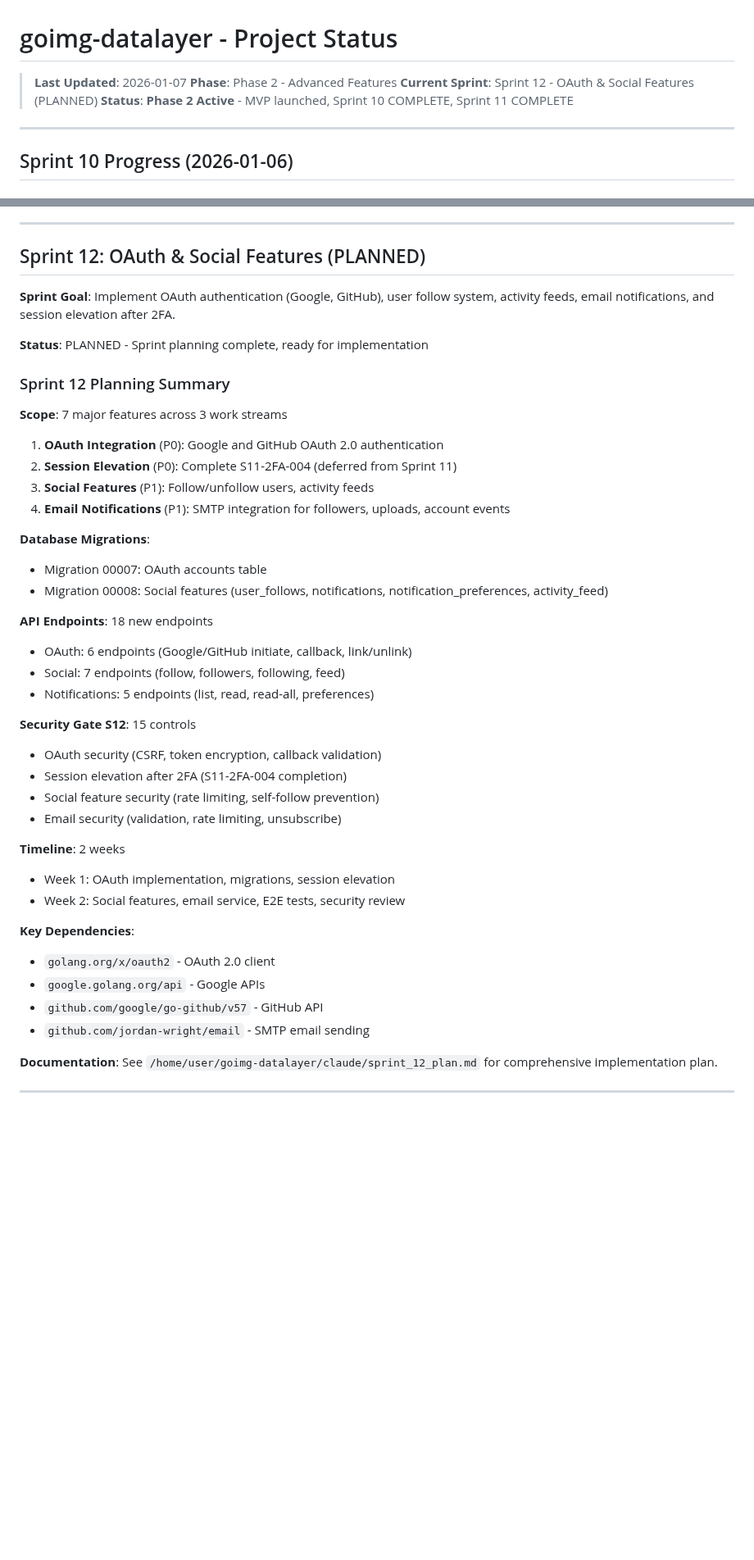
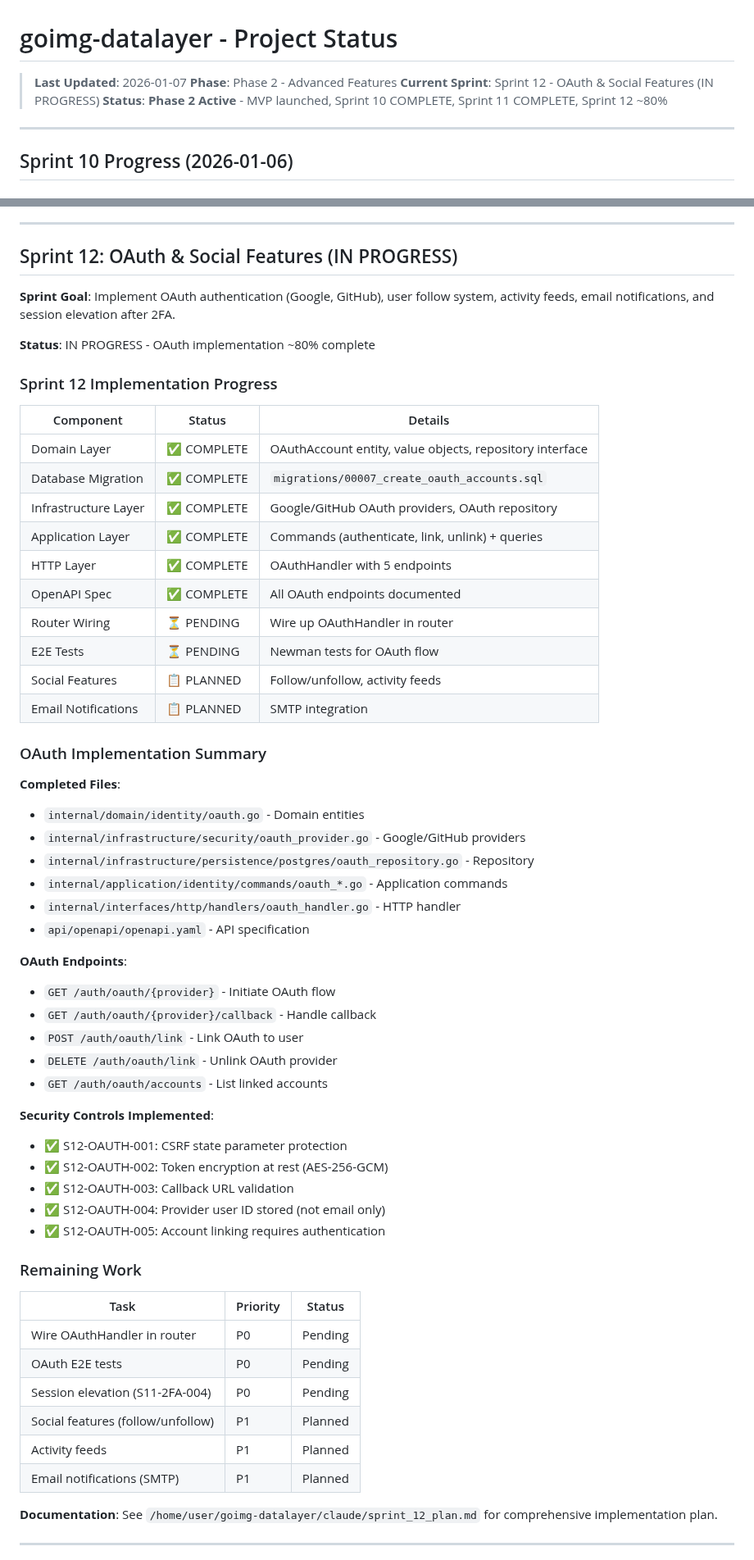
Before and after one commit to yegamble/goimg-datalayer, a Markdown page: claude/NEXT_STEPS.md, 2 parts joined by grey strips. Shown at 82% size. GitHub-like rendering; blank space fills up the shorter version.

Commit message:
docs: Update Sprint 12 progress - OAuth ~80% complete
- Update NEXT_STEPS.md with OAuth implementation status
- Mark domain, infrastructure, application, HTTP layers complete
- Document security controls implemented (S12-OAUTH-001 to 005)
- List remaining work: router wiring, E2E tests, social features

```diff
--- a/claude/NEXT_STEPS.md
+++ b/claude/NEXT_STEPS.md
@@ -2,8 +2,8 @@
 
 > **Last Updated**: 2026-01-07
 > **Phase**: Phase 2 - Advanced Features
-> **Current Sprint**: Sprint 12 - OAuth & Social Features (PLANNED)
-> **Status**: **Phase 2 Active** - MVP launched, Sprint 10 COMPLETE, Sprint 11 COMPLETE
+> **Current Sprint**: Sprint 12 - OAuth & Social Features (IN PROGRESS)
+> **Status**: **Phase 2 Active** - MVP launched, Sprint 10 COMPLETE, Sprint 11 COMPLETE, Sprint 12 ~80%
 
 ---
 
@@ -180,44 +180,61 @@ Features deferred to Phase 2:
 
 ---
 
-## Sprint 12: OAuth & Social Features (PLANNED)
+## Sprint 12: OAuth & Social Features (IN PROGRESS)
 
 **Sprint Goal**: Implement OAuth authentication (Google, GitHub), user follow system, activity feeds, email notifications, and session elevation after 2FA.
 
-**Status**: PLANNED - Sprint planning complete, ready for implementation
+**Status**: IN PROGRESS - OAuth implementation ~80% complete
 
-### Sprint 12 Planning Summary
+### Sprint 12 Implementation Progress
 
-**Scope**: 7 major features across 3 work streams
-1. **OAuth Integration** (P0): Google and GitHub OAuth 2.0 authentication
-2. **Session Elevation** (P0): Complete S11-2FA-004 (deferred from Sprint 11)
-3. **Social Features** (P1): Follow/unfollow users, activity feeds
-4. **Email Notifications** (P1): SMTP integration for followers, uploads, account events
+| Component | Status | Details |
+|-----------|--------|---------|
+| Domain Layer | ✅ COMPLETE | OAuthAccount entity, value objects, repository interface |
+| Database Migration | ✅ COMPLETE | `migrations/00007_create_oauth_accounts.sql` |
+| Infrastructure Layer | ✅ COMPLETE | Google/GitHub OAuth providers, OAuth repository |
+| Application Layer | ✅ COMPLETE | Commands (authenticate, link, unlink) + queries |
+| HTTP Layer | ✅ COMPLETE | OAuthHandler with 5 endpoints |
+| OpenAPI Spec | ✅ COMPLETE | All OAuth endpoints documented |
+| Router Wiring | ⏳ PENDING | Wire up OAuthHandler in router |
+| E2E Tests | ⏳ PENDING | Newman tests for OAuth flow |
+| Social Features | 📋 PLANNED | Follow/unfollow, activity feeds |
+| Email Notifications | 📋 PLANNED | SMTP integration |
 
-**Database Migrations**:
-- Migration 00007: OAuth accounts table
-- Migration 00008: Social features (user_follows, notifications, notification_preferences, activity_feed)
+### OAuth Implementation Summary
 
-**API Endpoints**: 18 new endpoints
-- OAuth: 6 endpoints (Google/GitHub initiate, callback, link/unlink)
-- Social: 7 endpoints (follow, followers, following, feed)
-- Notifications: 5 endpoints (list, read, read-all, preferences)
+**Completed Files**:
+- `internal/domain/identity/oauth.go` - Domain entities
+- `internal/infrastructure/security/oauth_provider.go` - Google/GitHub providers
+- `internal/infrastructure/persistence/postgres/oauth_repository.go` - Repository
+- `internal/application/identity/commands/oauth_*.go` - Application commands
+- `internal/interfaces/http/handlers/oauth_handler.go` - HTTP handler
+- `api/openapi/openapi.yaml` - API specification
 
-**Security Gate S12**: 15 controls
-- OAuth security (CSRF, token encryption, callback validation)
-- Session elevation after 2FA (S11-2FA-004 completion)
-- Social feature security (rate limiting, self-follow prevention)
-- Email security (validation, rate limiting, unsubscribe)
+**OAuth Endpoints**:
+- `GET /auth/oauth/{provider}` - Initiate OAuth flow
+- `GET /auth/oauth/{provider}/callback` - Handle callback
+- `POST /auth/oauth/link` - Link OAuth to user
+- `DELETE /auth/oauth/link` - Unlink OAuth provider
+- `GET /auth/oauth/accounts` - List linked accounts
 
-**Timeline**: 2 weeks
-- Week 1: OAuth implementation, migrations, session elevation
-- Week 2: Social features, email service, E2E tests, security review
+**Security Controls Implemented**:
+- ✅ S12-OAUTH-001: CSRF state parameter protection
+- ✅ S12-OAUTH-002: Token encryption at rest (AES-256-GCM)
+- ✅ S12-OAUTH-003: Callback URL validation
+- ✅ S12-OAUTH-004: Provider user ID stored (not email only)
+- ✅ S12-OAUTH-005: Account linking requires authentication
 
-**Key Dependencies**:
-- `golang.org/x/oauth2` - OAuth 2.0 client
-- `google.golang.org/api` - Google APIs
-- `github.com/google/go-github/v57` - GitHub API
-- `github.com/jordan-wright/email` - SMTP email sending
+### Remaining Work
+
+| Task | Priority | Status |
+|------|----------|--------|
+| Wire OAuthHandler in router | P0 | Pending |
+| OAuth E2E tests | P0 | Pending |
+| Session elevation (S11-2FA-004) | P0 | Pending |
+| Social features (follow/unfollow) | P1 | Planned |
+| Activity feeds | P1 | Planned |
+| Email notifications (SMTP) | P1 | Planned |
 
 **Documentation**: See `/home/user/goimg-datalayer/claude/sprint_12_plan.md` for comprehensive implementation plan.
 
```
